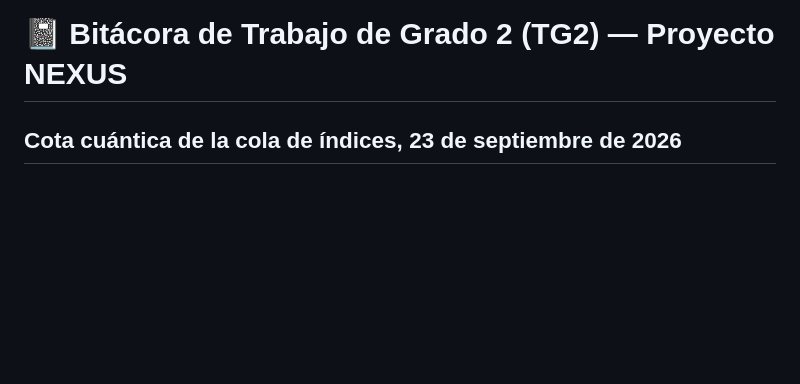
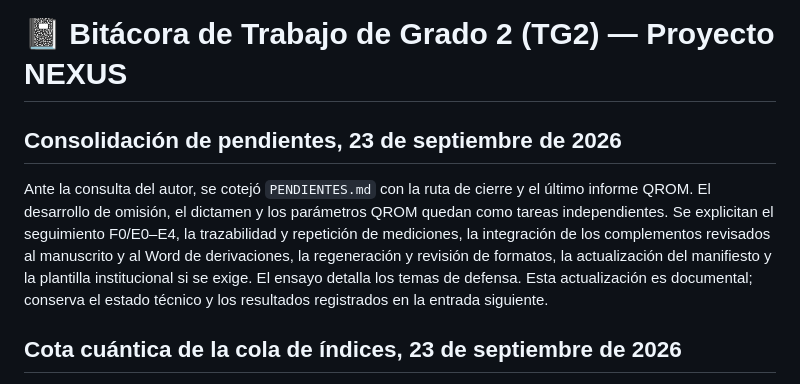
Before and after one commit to JuanDiegoSusunaga/tesis-nexus, a Markdown page: BITACORA_TG2.md, the part around the change. GitHub-like rendering; blank space fills up the shorter version.

```diff
--- a/BITACORA_TG2.md
+++ b/BITACORA_TG2.md
@@ -1,4 +1,8 @@
 # 📓 Bitácora de Trabajo de Grado 2 (TG2) — Proyecto NEXUS
+
+## Consolidación de pendientes, 23 de septiembre de 2026
+
+Ante la consulta del autor, se cotejó `PENDIENTES.md` con la ruta de cierre y el último informe QROM. El desarrollo de omisión, el dictamen y los parámetros QROM quedan como tareas independientes. Se explicitan el seguimiento F0/E0–E4, la trazabilidad y repetición de mediciones, la integración de los complementos revisados al manuscrito y al Word de derivaciones, la regeneración y revisión de formatos, la actualización del manifiesto y la plantilla institucional si se exige. El ensayo detalla los temas de defensa. Esta actualización es documental; conserva el estado técnico y los resultados registrados en la entrada siguiente.
 
 ## Cota cuántica de la cola de índices, 23 de septiembre de 2026
 
```
Also changed, not shown: PENDIENTES.md (+9 -4 lines).
